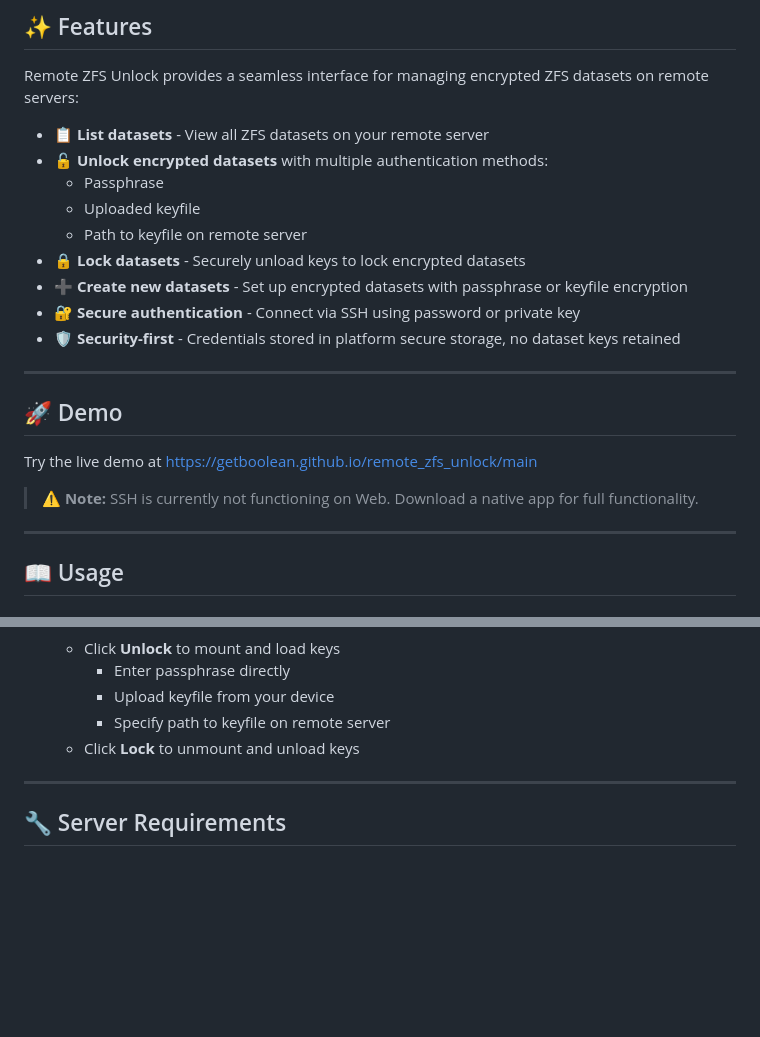
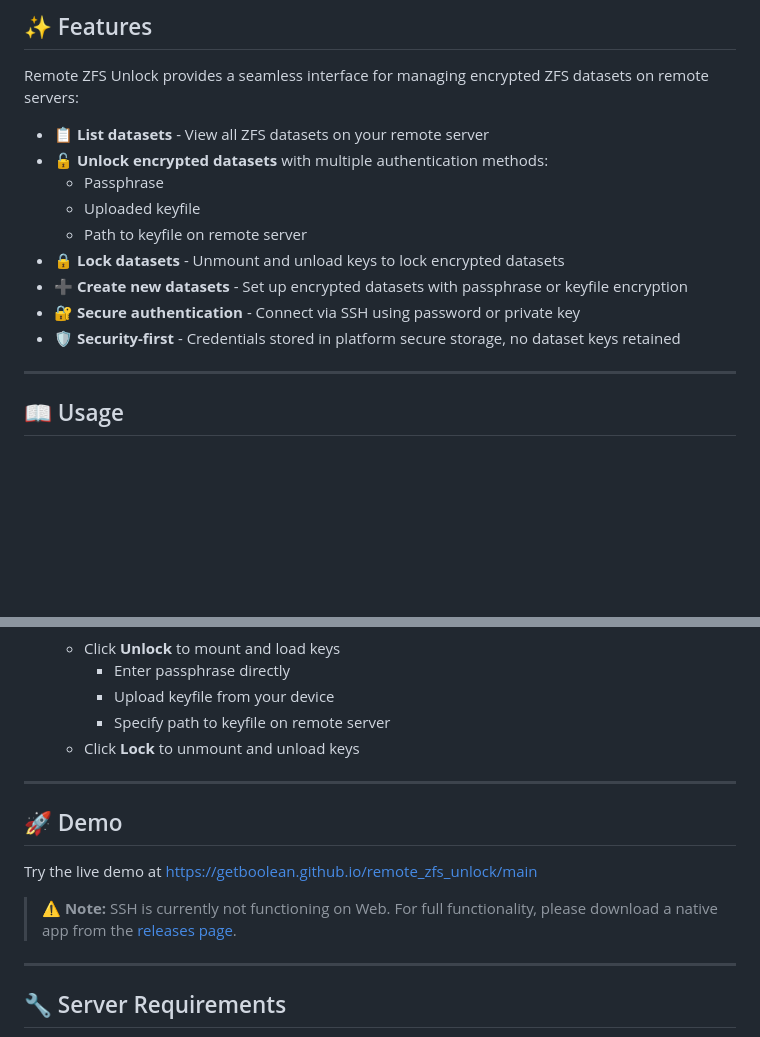
Before and after one commit to getBoolean/remote_zfs_unlock, a Markdown page: README.md, 2 parts joined by grey strips. Drawn GitHub-style; blank space fills up the shorter version.

Commit message:
Fix Lock description and improve demo section placement
Co-authored-by: getBoolean <19920697+getBoolean@users.noreply.github.com>

```diff
--- a/README.md
+++ b/README.md
@@ -30,18 +30,10 @@ Remote ZFS Unlock provides a seamless interface for managing encrypted ZFS datas
   - Passphrase
   - Uploaded keyfile
   - Path to keyfile on remote server
-- 🔒 **Lock datasets** - Securely unload keys to lock encrypted datasets
+- 🔒 **Lock datasets** - Unmount and unload keys to lock encrypted datasets
 - ➕ **Create new datasets** - Set up encrypted datasets with passphrase or keyfile encryption
 - 🔐 **Secure authentication** - Connect via SSH using password or private key
 - 🛡️ **Security-first** - Credentials stored in platform secure storage, no dataset keys retained
-
----
-
-## 🚀 Demo
-
-Try the live demo at [https://getboolean.github.io/remote_zfs_unlock/main](https://getboolean.github.io/remote_zfs_unlock/main)
-
-> ⚠️ **Note:** SSH is currently not functioning on Web. Download a native app for full functionality.
 
 ---
 
@@ -65,6 +57,14 @@ Try the live demo at [https://getboolean.github.io/remote_zfs_unlock/main](https
      - Upload keyfile from your device
      - Specify path to keyfile on remote server
    - Click **Lock** to unmount and unload keys
+
+---
+
+## 🚀 Demo
+
+Try the live demo at [https://getboolean.github.io/remote_zfs_unlock/main](https://getboolean.github.io/remote_zfs_unlock/main)
+
+> ⚠️ **Note:** SSH is currently not functioning on Web. For full functionality, please download a native app from the [releases page](https://github.com/getBoolean/remote_zfs_unlock/releases/latest).
 
 ---
 
```
